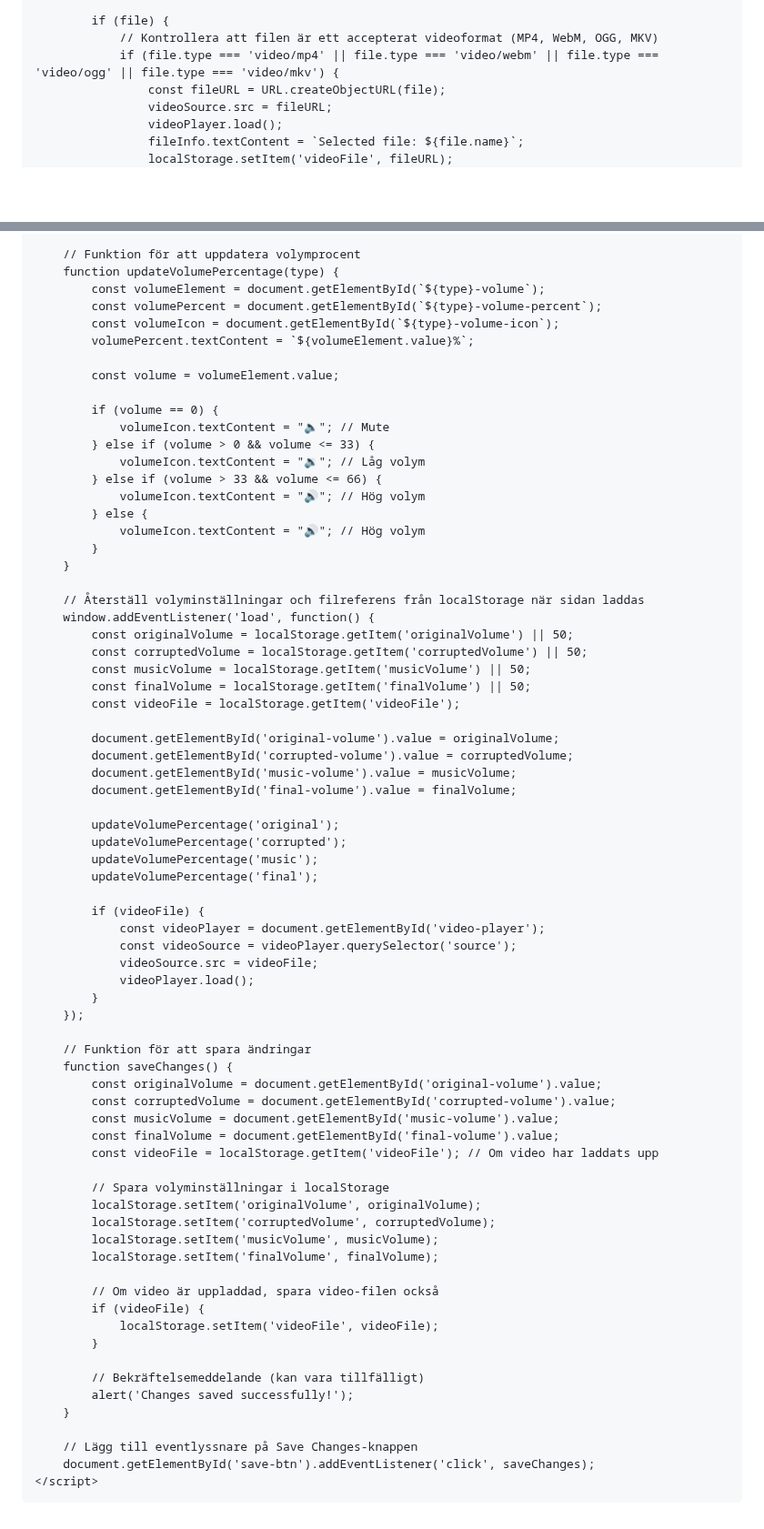
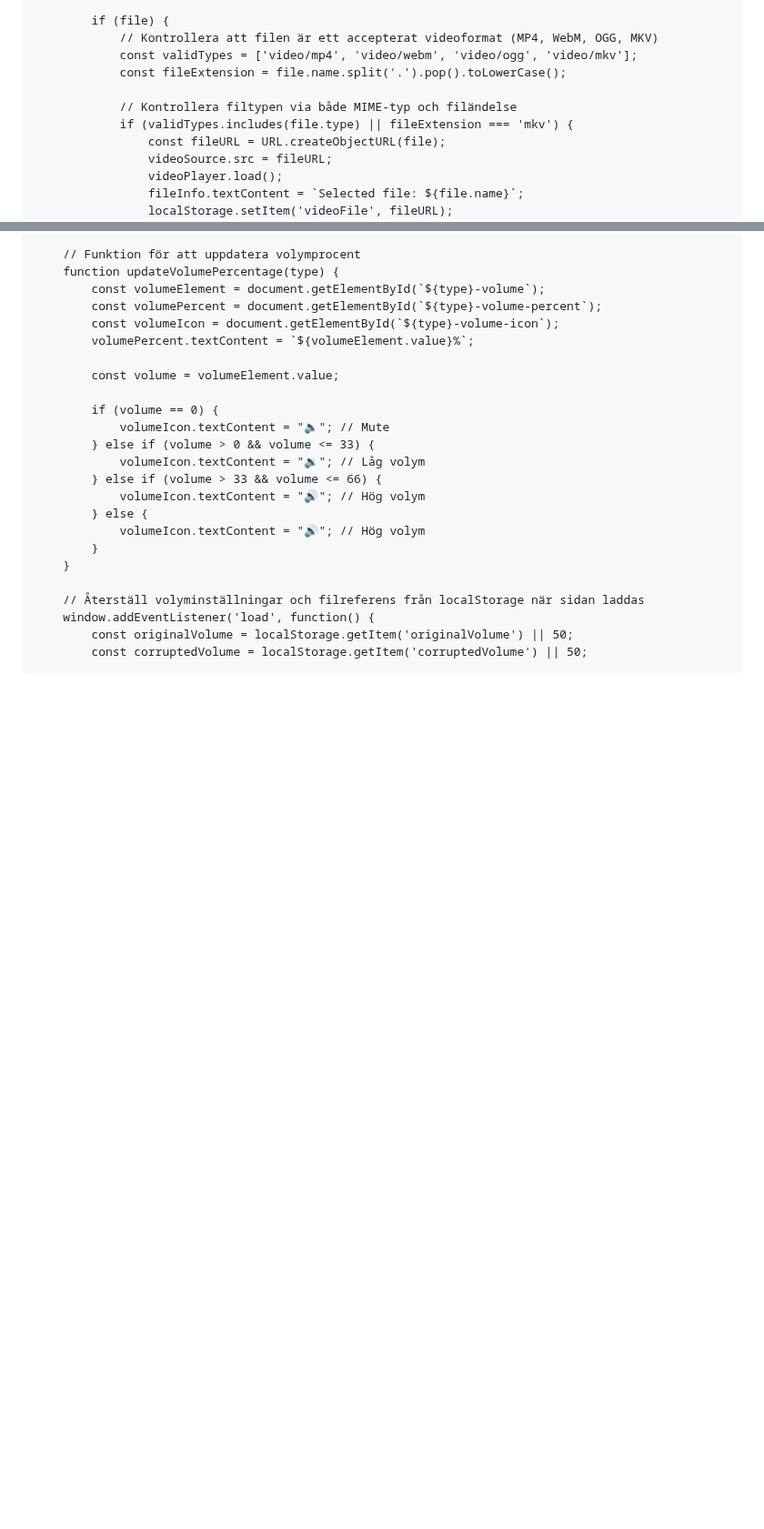
Before and after one commit to XenoBelino/XenoBelino.github.io, a Markdown page: README.md, 2 parts joined by grey strips. Shown at 91% size. Drawn GitHub-style; blank space fills up the shorter version.

```diff
--- a/README.md
+++ b/README.md
@@ -215,7 +215,11 @@
 
             if (file) {
                 // Kontrollera att filen är ett accepterat videoformat (MP4, WebM, OGG, MKV)
-                if (file.type === 'video/mp4' || file.type === 'video/webm' || file.type === 'video/ogg' || file.type === 'video/mkv') {
+                const validTypes = ['video/mp4', 'video/webm', 'video/ogg', 'video/mkv'];
+                const fileExtension = file.name.split('.').pop().toLowerCase();
+
+                // Kontrollera filtypen via både MIME-typ och filändelse
+                if (validTypes.includes(file.type) || fileExtension === 'mkv') {
                     const fileURL = URL.createObjectURL(file);
                     videoSource.src = fileURL;
                     videoPlayer.load();
@@ -279,53 +283,3 @@
         window.addEventListener('load', function() {
             const originalVolume = localStorage.getItem('originalVolume') || 50;
             const corruptedVolume = localStorage.getItem('corruptedVolume') || 50;
-            const musicVolume = localStorage.getItem('musicVolume') || 50;
-            const finalVolume = localStorage.getItem('finalVolume') || 50;
-            const videoFile = localStorage.getItem('videoFile');
-
-            document.getElementById('original-volume').value = originalVolume;
-            document.getElementById('corrupted-volume').value = corruptedVolume;
-            document.getElementById('music-volume').value = musicVolume;
-            document.getElementById('final-volume').value = finalVolume;
-
-            updateVolumePercentage('original');
-            updateVolumePercentage('corrupted');
-            updateVolumePercentage('music');
-            updateVolumePercentage('final');
-
-            if (videoFile) {
-                const videoPlayer = document.getElementById('video-player');
-                const videoSource = videoPlayer.querySelector('source');
-                videoSource.src = videoFile;
-                videoPlayer.load();
-            }
-        });
-
-        // Funktion för att spara ändringar
-        function saveChanges() {
-            const originalVolume = document.getElementById('original-volume').value;
-            const corruptedVolume = document.getElementById('corrupted-volume').value;
-            const musicVolume = document.getElementById('music-volume').value;
-            const finalVolume = document.getElementById('final-volume').value;
-            const videoFile = localStorage.getItem('videoFile'); // Om video har laddats upp
-
-            // Spara volyminställningar i localStorage
-            localStorage.setItem('originalVolume', originalVolume);
-            localStorage.setItem('corruptedVolume', corruptedVolume);
-            localStorage.setItem('musicVolume', musicVolume);
-            localStorage.setItem('finalVolume', finalVolume);
-
-            // Om video är uppladdad, spara video-filen också
-            if (videoFile) {
-                localStorage.setItem('videoFile', videoFile);
-            }
-
-            // Bekräftelsemeddelande (kan vara tillfälligt)
-            alert('Changes saved successfully!');
-        }
-
-        // Lägg till eventlyssnare på Save Changes-knappen
-        document.getElementById('save-btn').addEventListener('click', saveChanges);
-    </script>
-</body>
-</html>
```
Also changed, not shown: other parts of README.md (+1 -1 lines).
